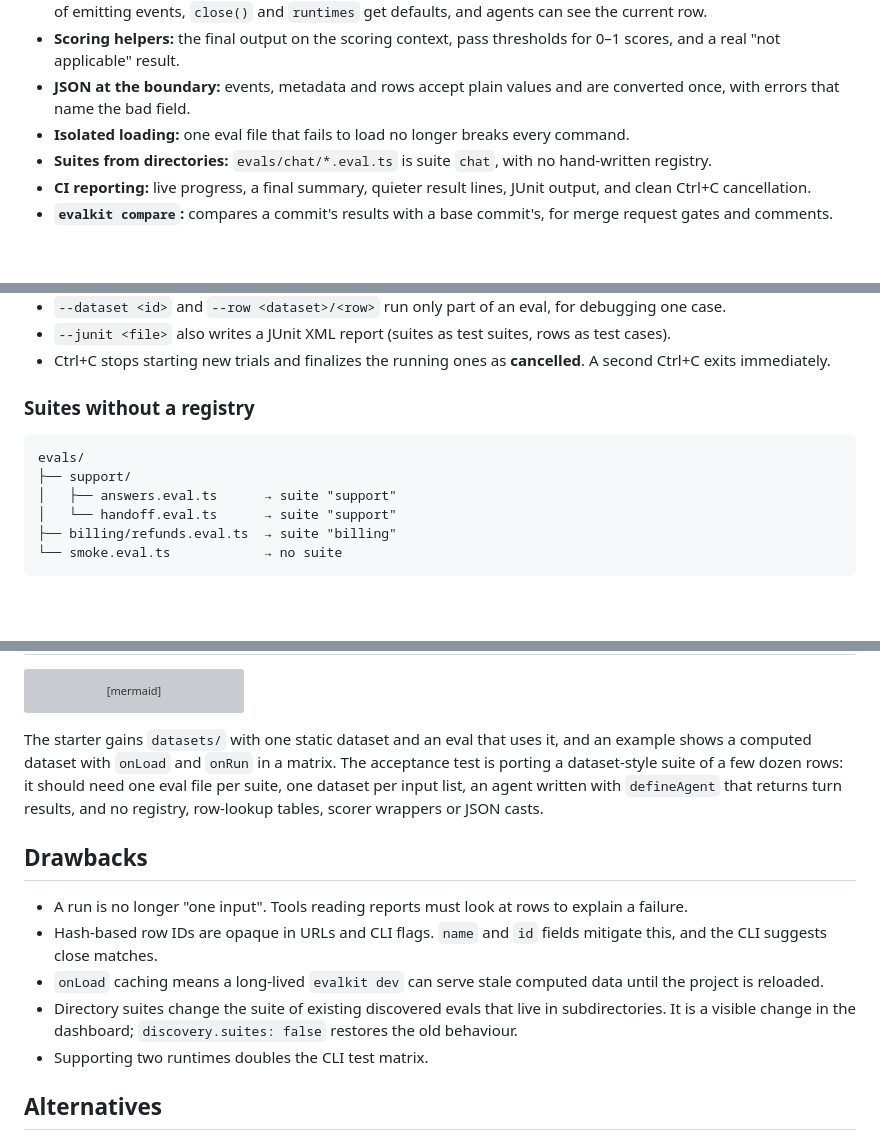
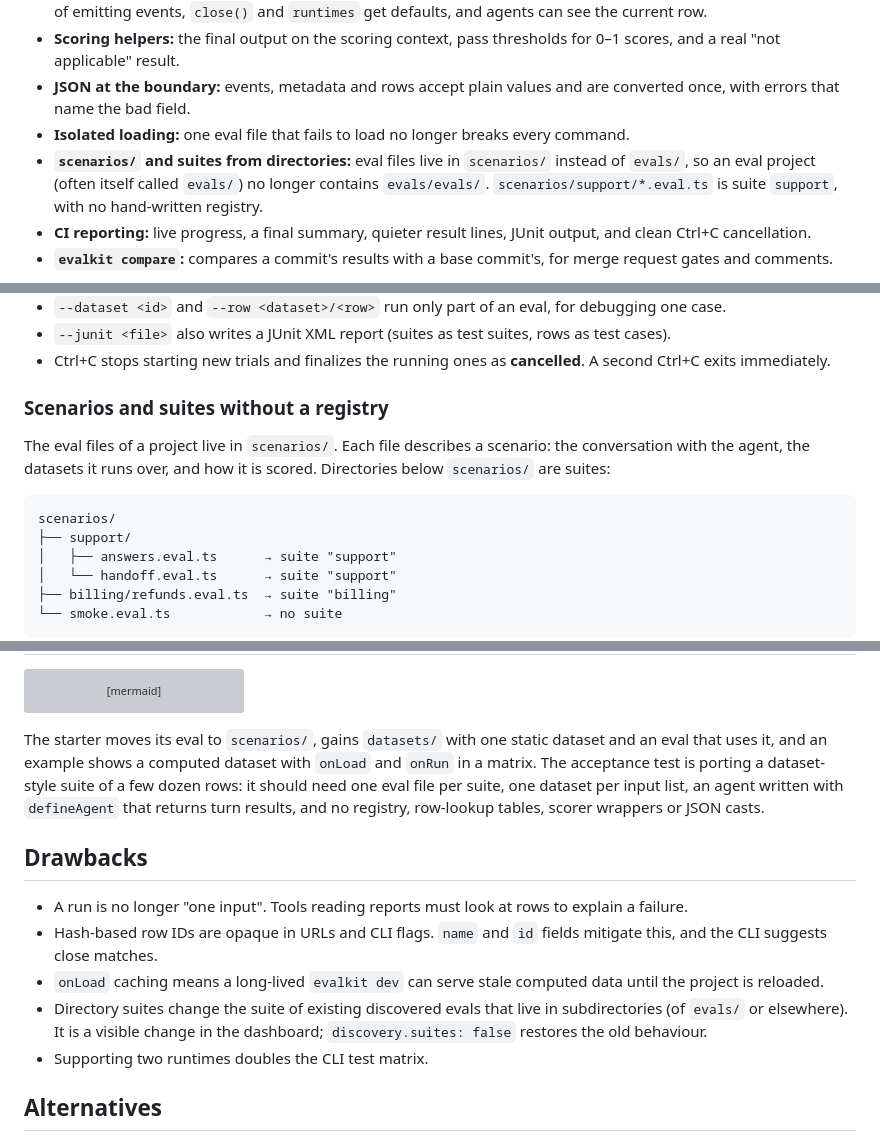
Before and after one commit to leostera/evalkit, a Markdown page: docs/rfds/RFD0007-datasets-authoring-and-ci-reporting.md, 3 parts joined by grey strips. Drawn GitHub-style; blank space fills up the shorter version; grey boxes are pictures that could not be loaded.

````diff
--- a/docs/rfds/RFD0007-datasets-authoring-and-ci-reporting.md
+++ b/docs/rfds/RFD0007-datasets-authoring-and-ci-reporting.md
@@ -17,7 +17,7 @@ Many evals are a list of inputs run through the same agent and graded by the sam
 - **Scoring helpers:** the final output on the scoring context, pass thresholds for 0–1 scores, and a real "not applicable" result.
 - **JSON at the boundary:** events, metadata and rows accept plain values and are converted once, with errors that name the bad field.
 - **Isolated loading:** one eval file that fails to load no longer breaks every command.
-- **Suites from directories:** `evals/chat/*.eval.ts` is suite `chat`, with no hand-written registry.
+- **`scenarios/` and suites from directories:** eval files live in `scenarios/` instead of `evals/`, so an eval project (often itself called `evals/`) no longer contains `evals/evals/`. `scenarios/support/*.eval.ts` is suite `support`, with no hand-written registry.
 - **CI reporting:** live progress, a final summary, quieter result lines, JUnit output, and clean Ctrl+C cancellation.
 - **`evalkit compare`:** compares a commit's results with a base commit's, for merge request gates and comments.
 
@@ -208,10 +209,12 @@ bun run evalkit run --suite support
 - `--junit <file>` also writes a JUnit XML report (suites as test suites, rows as test cases).
 - Ctrl+C stops starting new trials and finalizes the running ones as **cancelled**. A second Ctrl+C exits immediately.
 
-### Suites without a registry
+### Scenarios and suites without a registry
+
+The eval files of a project live in `scenarios/`. Each file describes a scenario: the conversation with the agent, the datasets it runs over, and how it is scored. Directories below `scenarios/` are suites:
 
 ```text
-evals/
+scenarios/
 ├── support/
 │   ├── answers.eval.ts      → suite "support"
 │   └── handoff.eval.ts      → suite "support"
@@ -488,14 +492,14 @@ flowchart LR
   p6 --> rel
 ```
 
-The starter gains `datasets/` with one static dataset and an eval that uses it, and an example shows a computed dataset with `onLoad` and `onRun` in a matrix. The acceptance test is porting a dataset-style suite of a few dozen rows: it should need one eval file per suite, one dataset per input list, an agent written with `defineAgent` that returns turn results, and no registry, row-lookup tables, scorer wrappers or JSON casts.
+The starter moves its eval to `scenarios/`, gains `datasets/` with one static dataset and an eval that uses it, and an example shows a computed dataset with `onLoad` and `onRun` in a matrix. The acceptance test is porting a dataset-style suite of a few dozen rows: it should need one eval file per suite, one dataset per input list, an agent written with `defineAgent` that returns turn results, and no registry, row-lookup tables, scorer wrappers or JSON casts.
 
 ## Drawbacks
 
 - A run is no longer "one input". Tools reading reports must look at rows to explain a failure.
 - Hash-based row IDs are opaque in URLs and CLI flags. `name` and `id` fields mitigate this, and the CLI suggests close matches.
 - `onLoad` caching means a long-lived `evalkit dev` can serve stale computed data until the project is reloaded.
-- Directory suites change the suite of existing discovered evals that live in subdirectories. It is a visible change in the dashboard; `discovery.suites: false` restores the old behaviour.
+- Directory suites change the suite of existing discovered evals that live in subdirectories (of `evals/` or elsewhere). It is a visible change in the dashboard; `discovery.suites: false` restores the old behaviour.
 - Supporting two runtimes doubles the CLI test matrix.
 
 ## Alternatives
````
Also changed, not shown: other parts of docs/rfds/RFD0007-datasets-authoring-and-ci-reporting.md (+15 -12 lines).
